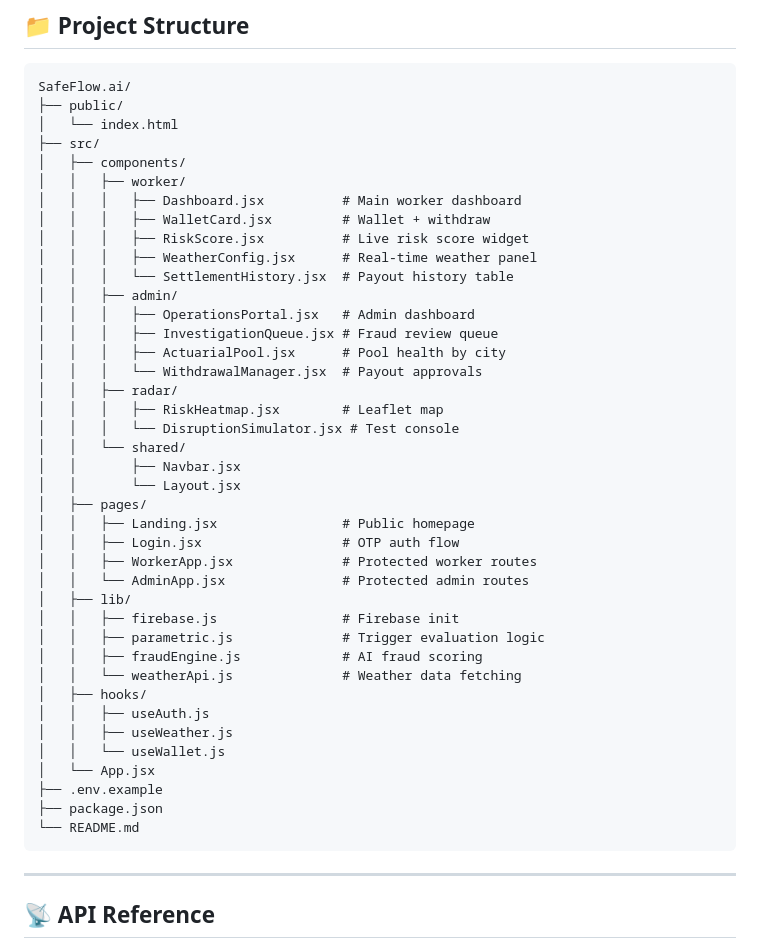
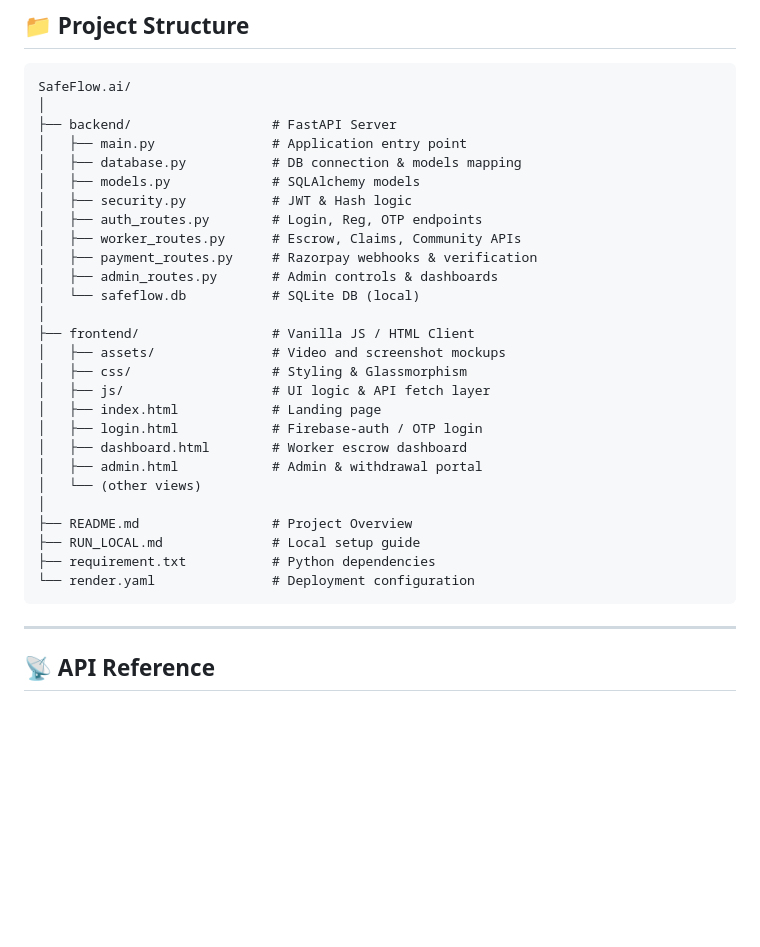
Before and after one commit to SwaritSingh0017/SafeFlow.ai, a Markdown page: README.md, the part around the change. GitHub-like rendering; blank space fills up the shorter version.

````diff
--- a/README.md
+++ b/README.md
@@ -317,45 +317,32 @@ service cloud.firestore {
 
 ```
 SafeFlow.ai/
-├── public/
-│   └── index.html
-├── src/
-│   ├── components/
-│   │   ├── worker/
-│   │   │   ├── Dashboard.jsx          # Main worker dashboard
-│   │   │   ├── WalletCard.jsx         # Wallet + withdraw
-│   │   │   ├── RiskScore.jsx          # Live risk score widget
-│   │   │   ├── WeatherConfig.jsx      # Real-time weather panel
-│   │   │   └── SettlementHistory.jsx  # Payout history table
-│   │   ├── admin/
-│   │   │   ├── OperationsPortal.jsx   # Admin dashboard
-│   │   │   ├── InvestigationQueue.jsx # Fraud review queue
-│   │   │   ├── ActuarialPool.jsx      # Pool health by city
-│   │   │   └── WithdrawalManager.jsx  # Payout approvals
-│   │   ├── radar/
-│   │   │   ├── RiskHeatmap.jsx        # Leaflet map
-│   │   │   └── DisruptionSimulator.jsx # Test console
-│   │   └── shared/
-│   │       ├── Navbar.jsx
-│   │       └── Layout.jsx
-│   ├── pages/
-│   │   ├── Landing.jsx                # Public homepage
-│   │   ├── Login.jsx                  # OTP auth flow
-│   │   ├── WorkerApp.jsx              # Protected worker routes
-│   │   └── AdminApp.jsx               # Protected admin routes
-│   ├── lib/
-│   │   ├── firebase.js                # Firebase init
-│   │   ├── parametric.js              # Trigger evaluation logic
-│   │   ├── fraudEngine.js             # AI fraud scoring
-│   │   └── weatherApi.js              # Weather data fetching
-│   ├── hooks/
-│   │   ├── useAuth.js
-│   │   ├── useWeather.js
-│   │   └── useWallet.js
-│   └── App.jsx
-├── .env.example
-├── package.json
-└── README.md
+│
+├── backend/                  # FastAPI Server
+│   ├── main.py               # Application entry point
+│   ├── database.py           # DB connection & models mapping
+│   ├── models.py             # SQLAlchemy models
+│   ├── security.py           # JWT & Hash logic
+│   ├── auth_routes.py        # Login, Reg, OTP endpoints
+│   ├── worker_routes.py      # Escrow, Claims, Community APIs
+│   ├── payment_routes.py     # Razorpay webhooks & verification
+│   ├── admin_routes.py       # Admin controls & dashboards
+│   └── safeflow.db           # SQLite DB (local)
+│
+├── frontend/                 # Vanilla JS / HTML Client
+│   ├── assets/               # Video and screenshot mockups
+│   ├── css/                  # Styling & Glassmorphism
+│   ├── js/                   # UI logic & API fetch layer
+│   ├── index.html            # Landing page
+│   ├── login.html            # Firebase-auth / OTP login
+│   ├── dashboard.html        # Worker escrow dashboard
+│   ├── admin.html            # Admin & withdrawal portal
+│   └── (other views)
+│
+├── README.md                 # Project Overview
+├── RUN_LOCAL.md              # Local setup guide
+├── requirement.txt           # Python dependencies
+└── render.yaml               # Deployment configuration
 ```
 
 ---
````
